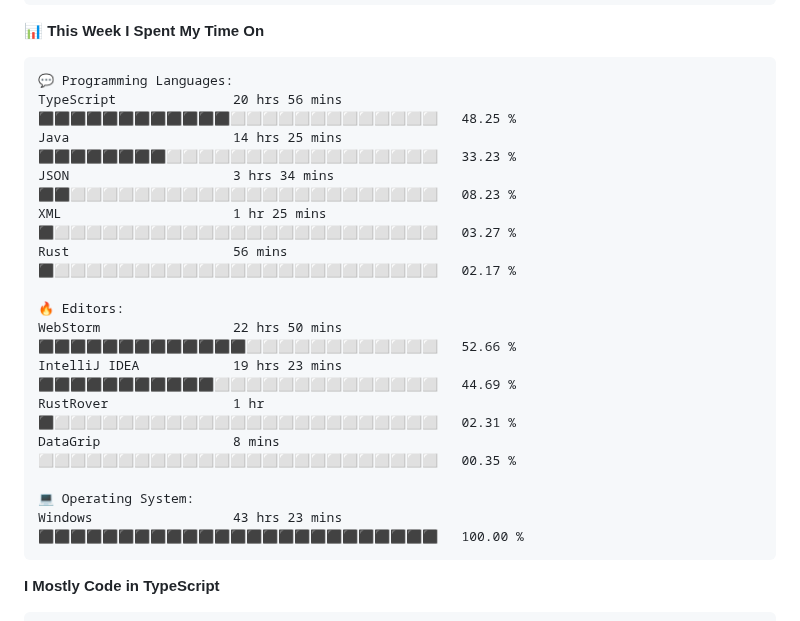
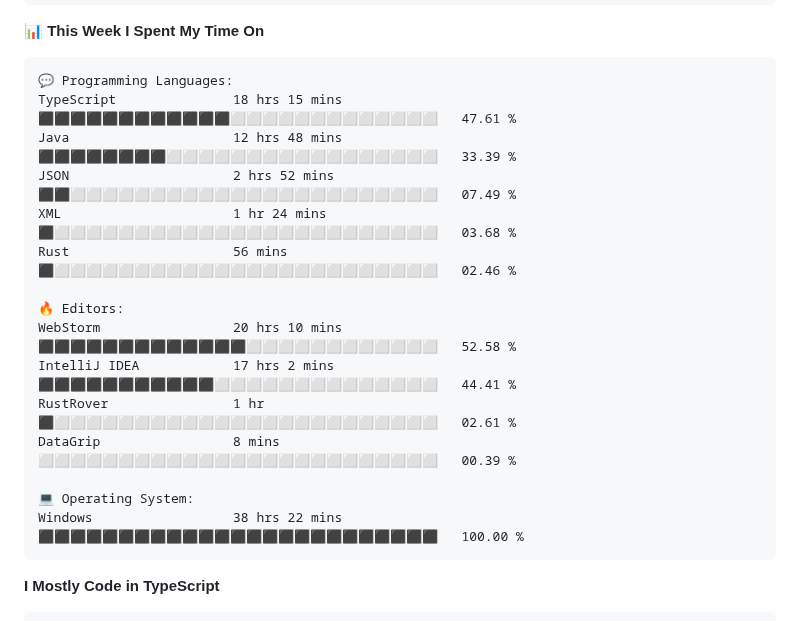
Before and after one commit to SliverKeigo/SliverKeigo, a Markdown page: README.md, the part around one of its changes. Rendered like a GitHub page.

Commit message:
Updated with Dev Metrics

````diff
--- a/README.md
+++ b/README.md
@@ -92,20 +92,20 @@ Sunday                   189 commits         ⬛⬛⬜⬜⬜⬜⬜⬜⬜⬜⬜
 
 ```text
 💬 Programming Languages:
-TypeScript               20 hrs 56 mins      ⬛⬛⬛⬛⬛⬛⬛⬛⬛⬛⬛⬛⬜⬜⬜⬜⬜⬜⬜⬜⬜⬜⬜⬜⬜   48.25 %
-Java                     14 hrs 25 mins      ⬛⬛⬛⬛⬛⬛⬛⬛⬜⬜⬜⬜⬜⬜⬜⬜⬜⬜⬜⬜⬜⬜⬜⬜⬜   33.23 %
-JSON                     3 hrs 34 mins       ⬛⬛⬜⬜⬜⬜⬜⬜⬜⬜⬜⬜⬜⬜⬜⬜⬜⬜⬜⬜⬜⬜⬜⬜⬜   08.23 %
-XML                      1 hr 25 mins        ⬛⬜⬜⬜⬜⬜⬜⬜⬜⬜⬜⬜⬜⬜⬜⬜⬜⬜⬜⬜⬜⬜⬜⬜⬜   03.27 %
-Rust                     56 mins             ⬛⬜⬜⬜⬜⬜⬜⬜⬜⬜⬜⬜⬜⬜⬜⬜⬜⬜⬜⬜⬜⬜⬜⬜⬜   02.17 %
+TypeScript               18 hrs 15 mins      ⬛⬛⬛⬛⬛⬛⬛⬛⬛⬛⬛⬛⬜⬜⬜⬜⬜⬜⬜⬜⬜⬜⬜⬜⬜   47.61 %
+Java                     12 hrs 48 mins      ⬛⬛⬛⬛⬛⬛⬛⬛⬜⬜⬜⬜⬜⬜⬜⬜⬜⬜⬜⬜⬜⬜⬜⬜⬜   33.39 %
+JSON                     2 hrs 52 mins       ⬛⬛⬜⬜⬜⬜⬜⬜⬜⬜⬜⬜⬜⬜⬜⬜⬜⬜⬜⬜⬜⬜⬜⬜⬜   07.49 %
+XML                      1 hr 24 mins        ⬛⬜⬜⬜⬜⬜⬜⬜⬜⬜⬜⬜⬜⬜⬜⬜⬜⬜⬜⬜⬜⬜⬜⬜⬜   03.68 %
+Rust                     56 mins             ⬛⬜⬜⬜⬜⬜⬜⬜⬜⬜⬜⬜⬜⬜⬜⬜⬜⬜⬜⬜⬜⬜⬜⬜⬜   02.46 %
 
 🔥 Editors:
-WebStorm                 22 hrs 50 mins      ⬛⬛⬛⬛⬛⬛⬛⬛⬛⬛⬛⬛⬛⬜⬜⬜⬜⬜⬜⬜⬜⬜⬜⬜⬜   52.66 %
-IntelliJ IDEA            19 hrs 23 mins      ⬛⬛⬛⬛⬛⬛⬛⬛⬛⬛⬛⬜⬜⬜⬜⬜⬜⬜⬜⬜⬜⬜⬜⬜⬜   44.69 %
-RustRover                1 hr                ⬛⬜⬜⬜⬜⬜⬜⬜⬜⬜⬜⬜⬜⬜⬜⬜⬜⬜⬜⬜⬜⬜⬜⬜⬜   02.31 %
-DataGrip                 8 mins              ⬜⬜⬜⬜⬜⬜⬜⬜⬜⬜⬜⬜⬜⬜⬜⬜⬜⬜⬜⬜⬜⬜⬜⬜⬜   00.35 %
+WebStorm                 20 hrs 10 mins      ⬛⬛⬛⬛⬛⬛⬛⬛⬛⬛⬛⬛⬛⬜⬜⬜⬜⬜⬜⬜⬜⬜⬜⬜⬜   52.58 %
+IntelliJ IDEA            17 hrs 2 mins       ⬛⬛⬛⬛⬛⬛⬛⬛⬛⬛⬛⬜⬜⬜⬜⬜⬜⬜⬜⬜⬜⬜⬜⬜⬜   44.41 %
+RustRover                1 hr                ⬛⬜⬜⬜⬜⬜⬜⬜⬜⬜⬜⬜⬜⬜⬜⬜⬜⬜⬜⬜⬜⬜⬜⬜⬜   02.61 %
+DataGrip                 8 mins              ⬜⬜⬜⬜⬜⬜⬜⬜⬜⬜⬜⬜⬜⬜⬜⬜⬜⬜⬜⬜⬜⬜⬜⬜⬜   00.39 %
 
 💻 Operating System:
-Windows                  43 hrs 23 mins      ⬛⬛⬛⬛⬛⬛⬛⬛⬛⬛⬛⬛⬛⬛⬛⬛⬛⬛⬛⬛⬛⬛⬛⬛⬛   100.00 %
+Windows                  38 hrs 22 mins      ⬛⬛⬛⬛⬛⬛⬛⬛⬛⬛⬛⬛⬛⬛⬛⬛⬛⬛⬛⬛⬛⬛⬛⬛⬛   100.00 %
 ```
 
 **I Mostly Code in TypeScript**
````
Also changed, not shown: other parts of README.md (+1 -1 lines).
